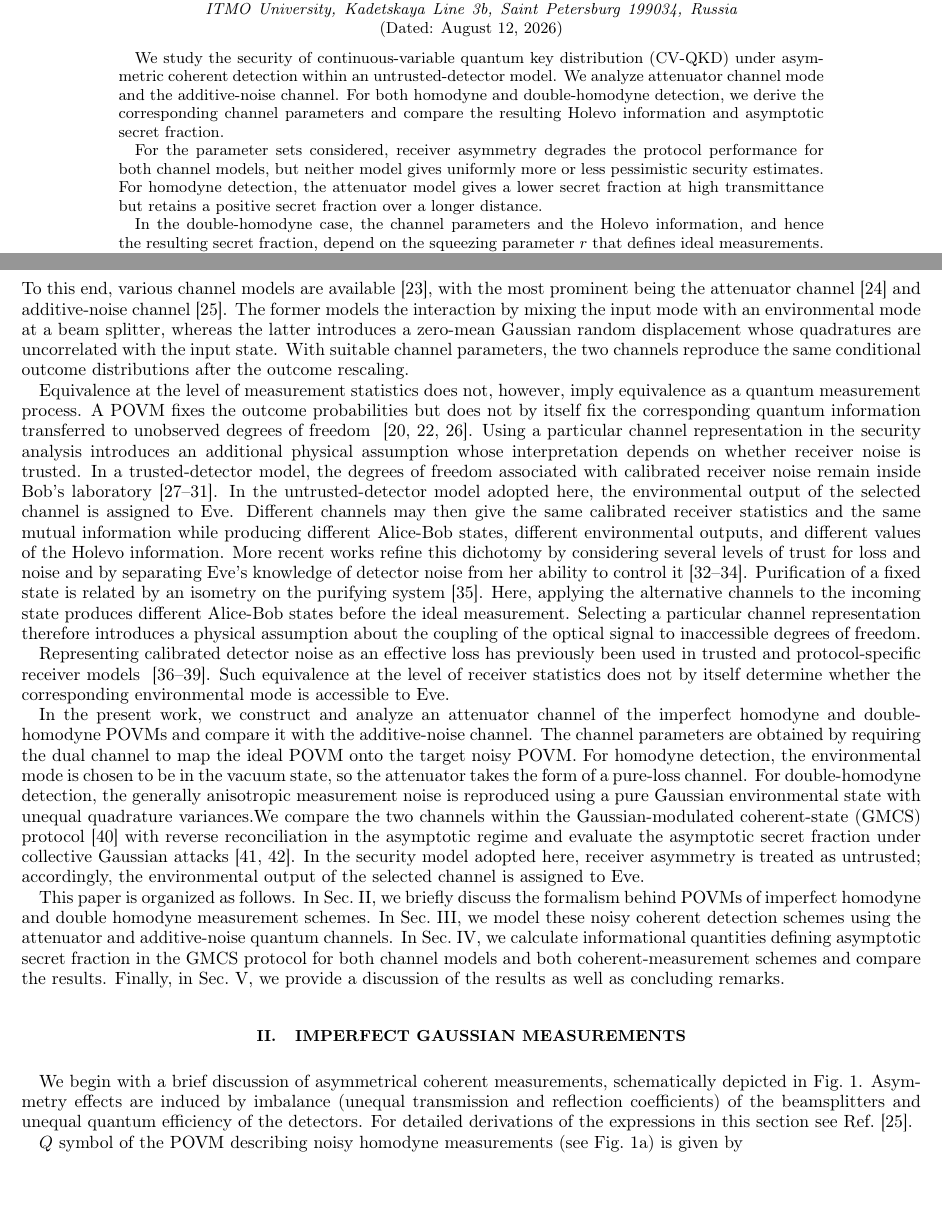
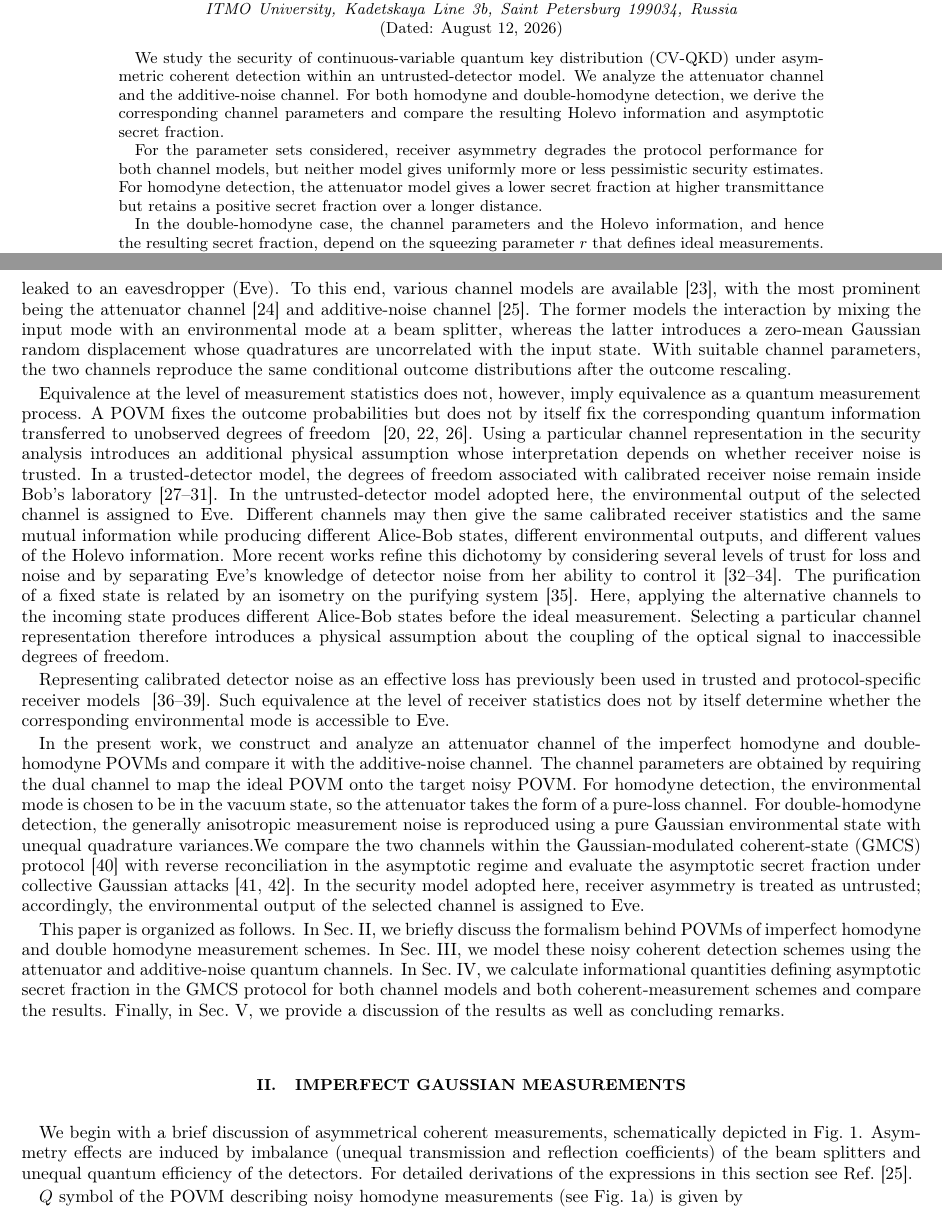
Before and after one commit to DeadCow-pixel/Attenuator, a LaTeX paper (attenuator.tex): two parts of pages 1 and 2 of 16, joined at a grey line, cut so that both start at the same text, the shorter picture padded with empty space. Compiled offline with pdfLaTeX.

Commit message:
Minor corrections

```diff
--- a/attenuator.tex
+++ b/attenuator.tex
@@ -145,9 +145,9 @@ superscriptaddress,
 \date{\today}
 
 \begin{abstract}
-    We study the security of continuous-variable quantum key distribution (CV-QKD) under asymmetric coherent detection within an untrusted-detector model. We analyze attenuator channel mode and the additive-noise channel. For both homodyne and double-homodyne detection, we derive the corresponding channel parameters and compare the resulting Holevo information and asymptotic secret fraction.
+    We study the security of continuous-variable quantum key distribution (CV-QKD) under asymmetric coherent detection within an untrusted-detector model. We analyze the attenuator channel and the additive-noise channel. For both homodyne and double-homodyne detection, we derive the corresponding channel parameters and compare the resulting Holevo information and asymptotic secret fraction.
 
-  For the parameter sets considered, receiver asymmetry degrades the protocol performance for both channel models, but neither model gives uniformly more or less pessimistic security estimates. For homodyne detection, the attenuator model gives a lower secret fraction at high transmittance but retains a positive secret fraction over a longer distance.
+  For the parameter sets considered, receiver asymmetry degrades the protocol performance for both channel models, but neither model gives uniformly more or less pessimistic security estimates. For homodyne detection, the attenuator model gives a lower secret fraction at higher transmittance but retains a positive secret fraction over a longer distance.
 
   In the double-homodyne case, the channel parameters and the Holevo information, and hence the resulting secret fraction, depend on the squeezing parameter $r$ that defines ideal measurements. %, whereas the Alice-Bob mutual information calculated from the calibrated receiver statistics does not.
   For the parameter sets considered, the Holevo information as a function of $r$ is concave for the additive-noise channel and convex for the attenuator channel. It follows that both the choice of $r$ and the channel representation affect the resulting secret fraction.
@@ -177,6 +177,6 @@ To describe these imperfect measurements, the formalism of quantum channels is e
 
 %^add more
-Channel representation is particularly useful in CV-QKD because it incorporates receiver imperfections into the same formalism used to model quantum signal propagation and to evaluate the information leaked to an eavesdropper. To this end, various channel models are available~\cite{Caruso2006}, with the most prominent being the attenuator channel~\cite{laudenbach2018continuous} and additive-noise channel~\cite{naumchik2025asymmetryeffectshomodyneheterodyne}. The former models the interaction by mixing the input mode with an environmental mode at a beam splitter, whereas the latter introduces a zero-mean Gaussian random displacement whose quadratures are uncorrelated with the input state. %Notably, the attenuator channel reduces to a pure-loss channel when the environment is in the vacuum state~\cite{RevModPhys.84.621,Yamano2023GaussianTrustedNoise}.
+Channel representation is particularly useful in CV-QKD because it incorporates sender (Alice) and receiver (Bob) imperfections into the same formalism used to model quantum signal propagation and to evaluate the information leaked to an eavesdropper (Eve). To this end, various channel models are available~\cite{Caruso2006}, with the most prominent being the attenuator channel~\cite{laudenbach2018continuous} and additive-noise channel~\cite{naumchik2025asymmetryeffectshomodyneheterodyne}. The former models the interaction by mixing the input mode with an environmental mode at a beam splitter, whereas the latter introduces a zero-mean Gaussian random displacement whose quadratures are uncorrelated with the input state. %Notably, the attenuator channel reduces to a pure-loss channel when the environment is in the vacuum state~\cite{RevModPhys.84.621,Yamano2023GaussianTrustedNoise}.
 With suitable channel parameters, the two channels reproduce the same conditional outcome distributions after the outcome rescaling.
  %we consider remove
 %However, equivalence at the level of measurement statistics does not make different channels interchangeable. With suitable parameter choices and, where necessary, a deterministic invertible rescaling of the outcomes, distinct channels may reproduce the same calibrated receiver statistics% and hence the same Alice-Bob mutual information
@@ -196,7 +196,7 @@ untrusted-detector model adopted here, the environmental output
 of the selected channel is assigned to Eve. Different
 channels may then give the same calibrated receiver
 statistics and the same mutual information while producing different Alice-Bob states, different environmental outputs, and different values of the Holevo information. More recent works refine this dichotomy by considering several levels of trust for loss and noise and by separating Eve's knowledge of detector noise from her ability to control it~\cite{PirandolaTrustLevels2021,Pan:pra:2025,Zuo2026ThreatModels}.
-Purification of a fixed state is related by an
+The purification of a fixed state is related by an
 isometry on the purifying system~\cite{Nielsen:bk:2010}. Here, applying the alternative
 channels to the incoming state produces different Alice-Bob states before the ideal
 measurement. Selecting a particular channel representation therefore introduces a physical
@@ -265,7 +265,7 @@ In Sec.~\ref{sec:protocol}, we calculate informational quantities defining asymp
 %Due to mathematical constraints, we must extend the standard vacuum ancilla to an arbitrary state, effectively formulating it as an attenuator channel~\cite{Serafini:bk:2023}. We also provide a direct comparison between the results of both approaches.
 
 \section{Imperfect Gaussian measurements}\label{sec:POVMs}
-We begin with a brief discussion of asymmetrical coherent measurements, schematically depicted in Fig.~\ref{fig:scheme}. Asymmetry effects are induced by imbalance (unequal transmission and reflection coefficients) of the beamsplitters and unequal quantum efficiency of the detectors. For detailed derivations of the expressions in this section see Ref.~\cite{naumchik2025asymmetryeffectshomodyneheterodyne}.
+We begin with a brief discussion of asymmetrical coherent measurements, schematically depicted in Fig.~\ref{fig:scheme}. Asymmetry effects are induced by imbalance (unequal transmission and reflection coefficients) of the beam splitters and unequal quantum efficiency of the detectors. For detailed derivations of the expressions in this section see Ref.~\cite{naumchik2025asymmetryeffectshomodyneheterodyne}.
 
 $Q$ symbol of the POVM describing noisy homodyne measurements (see Fig.~\ref{subfig:homodyne}) is given by
 \begin{align}
```
Also changed, not shown: attenuator.tex (8 more changed lines).
